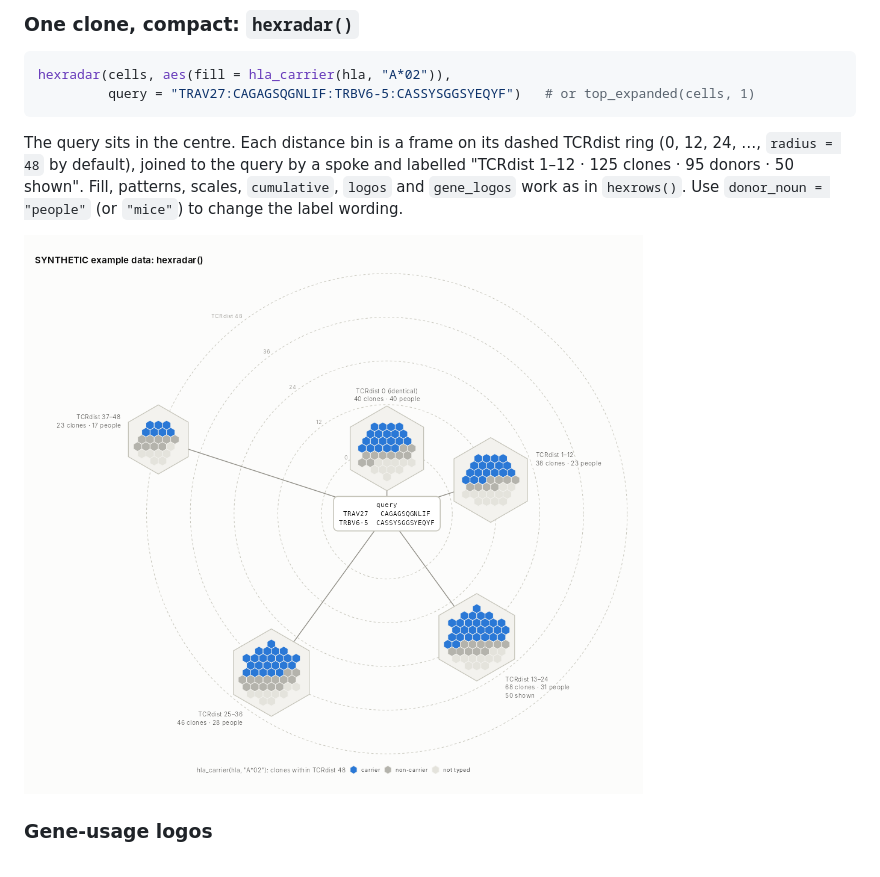
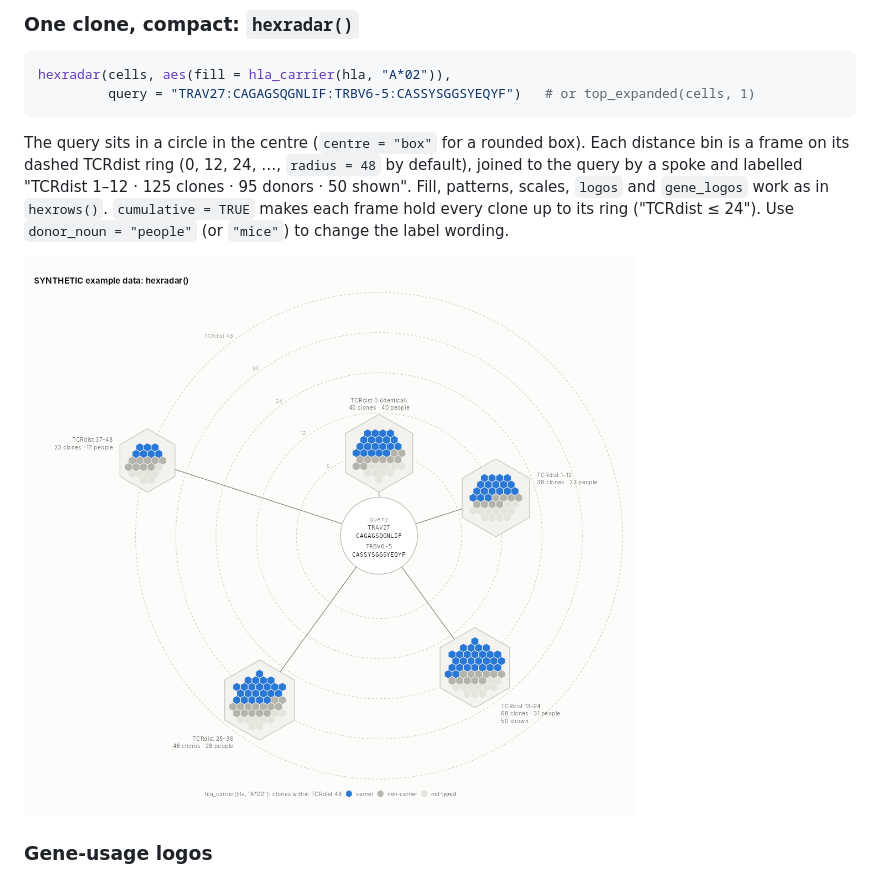
Before and after one commit to shihanli92/tcrhex, a Markdown page: README.md, the part around the change. Drawn GitHub-style; pictures changed too: man/figures/ex5_synthetic_radar.png.

Commit message:
hexradar(): circular central node (centre = "circle", default)
The query is drawn in a circle sized to hold its text, stacked as
query / TRAV / CDR3a / TRBV / CDR3b; centre = "box" keeps the rounded box
with one line per chain. Frames are placed to clear the circle. README
mentions the centre option and cumulative rings; README figure refreshed.

Co-Authored-By: Claude Opus 5.5 <noreply@anthropic.com>
Claude-Session: https://claude.ai/code/session_01NFPYpdCDu3rbGoYYDCV7qf

````diff
--- a/README.md
+++ b/README.md
@@ -147,11 +147,12 @@ hexradar(cells, aes(fill = hla_carrier(hla, "A*02")),
          query = "TRAV27:CAGAGSQGNLIF:TRBV6-5:CASSYSGGSYEQYF")   # or top_expanded(cells, 1)
 ```
 
-The query sits in the centre. Each distance bin is a frame on its dashed
+The query sits in a circle in the centre (`centre = "box"` for a rounded box). Each distance bin is a frame on its dashed
 TCRdist ring (0, 12, 24, …, `radius = 48` by default), joined to the query by
 a spoke and labelled "TCRdist 1–12 · 125 clones · 95 donors · 50 shown". Fill,
-patterns, scales, `cumulative`, `logos` and `gene_logos` work as in
-`hexrows()`. Use `donor_noun = "people"` (or `"mice"`) to change the label
+patterns, scales, `logos` and `gene_logos` work as in `hexrows()`.
+`cumulative = TRUE` makes each frame hold every clone up to its ring
+("TCRdist ≤ 24"). Use `donor_noun = "people"` (or `"mice"`) to change the label
 wording.
 
 ![](man/figures/ex5_synthetic_radar.png)
````
Also changed, not shown: 3 other files.
